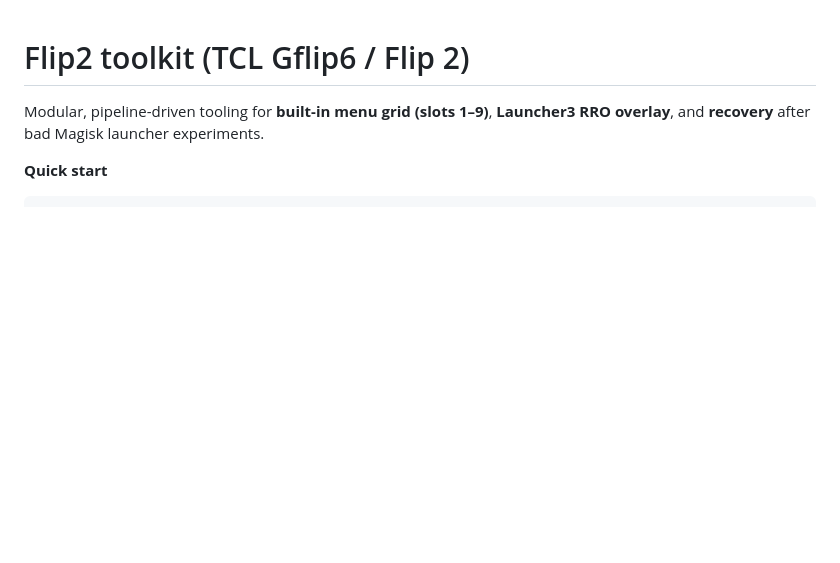
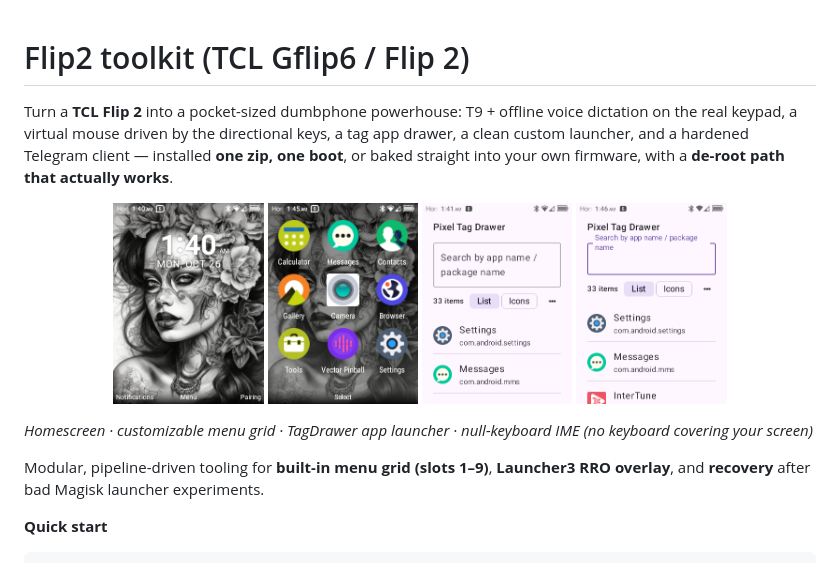
Before and after one commit to MRsmallAgain/flip2, a Markdown page: README.md, the part around the change. Drawn GitHub-style; pictures changed too: docs/screenshots/home.png (added), docs/screenshots/menu-grid.png (added), docs/screenshots/null-keyboard.png (added); blank space fills up the shorter version.

Commit message:
docs: README marketing blurb + device screenshots
Four privacy-audited captures straight off the device (home, menu grid,
TagDrawer, null-keyboard IME) plus a one-paragraph pitch at the top.
Forkgram captures were dropped: the app foregrounds a private chat.

```diff
--- a/README.md
+++ b/README.md
@@ -1,4 +1,15 @@
 # Flip2 toolkit (TCL Gflip6 / Flip 2)
+
+Turn a **TCL Flip 2** into a pocket-sized dumbphone powerhouse: T9 + offline voice dictation on the real keypad, a virtual mouse driven by the directional keys, a tag app drawer, a clean custom launcher, and a hardened Telegram client — installed **one zip, one boot**, or baked straight into your own firmware, with a **de-root path that actually works**.
+
+<p align="center">
+  <img src="docs/screenshots/home.png" width="19%" alt="Homescreen" />
+  <img src="docs/screenshots/menu-grid.png" width="19%" alt="Menu grid" />
+  <img src="docs/screenshots/tag-drawer.png" width="19%" alt="Tag drawer app launcher" />
+  <img src="docs/screenshots/null-keyboard.png" width="19%" alt="Null keyboard: full-screen apps, no IME bar" />
+</p>
+
+*Homescreen · customizable menu grid · TagDrawer app launcher · null-keyboard IME (no keyboard covering your screen)*
 
 Modular, pipeline-driven tooling for **built-in menu grid (slots 1–9)**, **Launcher3 RRO overlay**, and **recovery** after bad Magisk launcher experiments.
 
```
